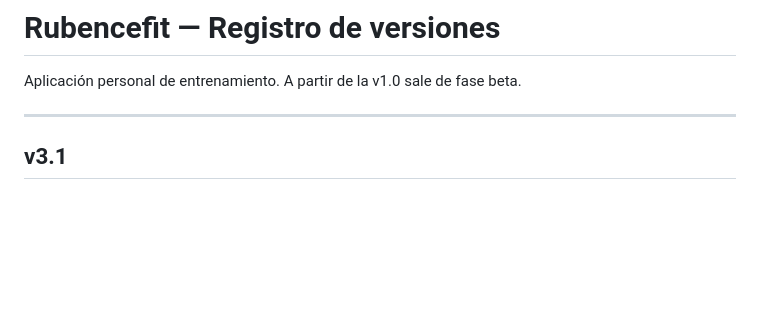
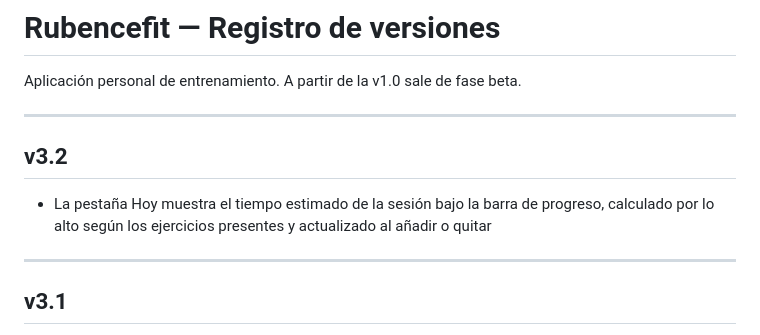
Before and after one commit to RubenBC/rubencefit, a Markdown page: CHANGELOG.md, the part around the change. GitHub-like rendering; blank space fills up the shorter version.

```diff
--- a/CHANGELOG.md
+++ b/CHANGELOG.md
@@ -1,6 +1,12 @@
 # Rubencefit — Registro de versiones
 
 Aplicación personal de entrenamiento. A partir de la v1.0 sale de fase beta.
+
+---
+
+## v3.2
+
+- La pestaña Hoy muestra el tiempo estimado de la sesión bajo la barra de progreso, calculado por lo alto según los ejercicios presentes y actualizado al añadir o quitar
 
 ---
 
```
